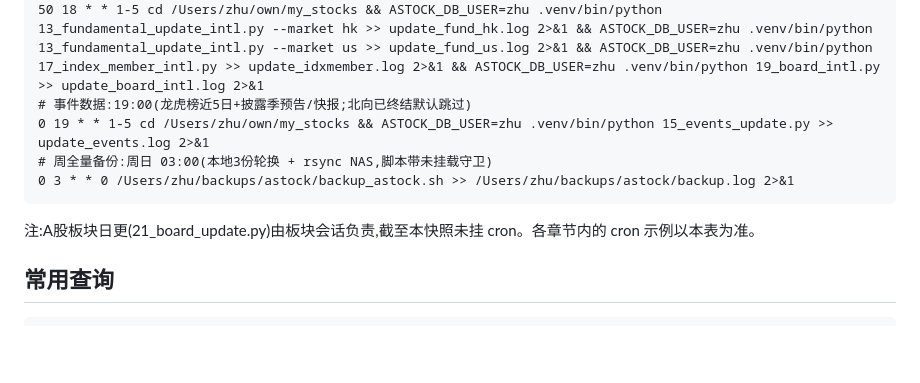
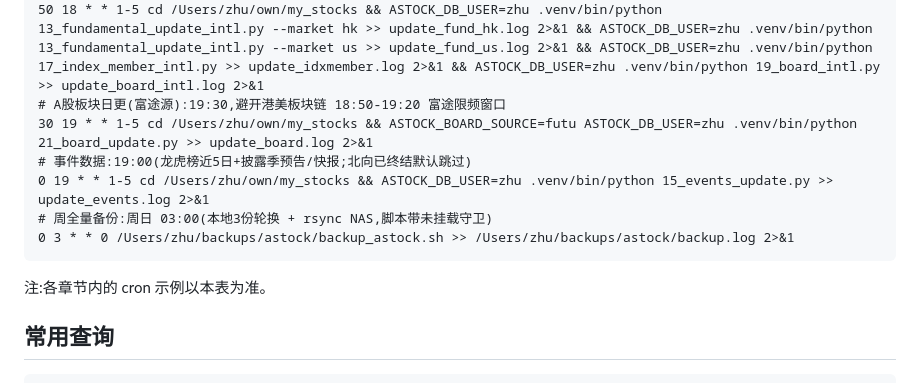
Before and after one commit to Julia-Lex/my_stocks, a Markdown page: README.md, the part around the change. Drawn GitHub-style; blank space fills up the shorter version.

Commit message:
docs: 定时任务总表登记 A股板块 19:30 cron(已实际安装)
Co-Authored-By: Claude Fable 5 <noreply@anthropic.com>

````diff
--- a/README.md
+++ b/README.md
@@ -86,13 +86,15 @@ ASTOCK_DB_USER=zhu .venv/bin/python 03_daily_update.py
 40 18 * * 1-5 cd /Users/zhu/own/my_stocks && ASTOCK_DB_USER=zhu .venv/bin/python 10_fundamental_update.py >> update_fund.log 2>&1
 # 富途四连链:18:50 港基本面→美基本面→指数成分diff→港美板块diff ⚠️ 依赖 FutuOpenD 常驻
 50 18 * * 1-5 cd /Users/zhu/own/my_stocks && ASTOCK_DB_USER=zhu .venv/bin/python 13_fundamental_update_intl.py --market hk >> update_fund_hk.log 2>&1 && ASTOCK_DB_USER=zhu .venv/bin/python 13_fundamental_update_intl.py --market us >> update_fund_us.log 2>&1 && ASTOCK_DB_USER=zhu .venv/bin/python 17_index_member_intl.py >> update_idxmember.log 2>&1 && ASTOCK_DB_USER=zhu .venv/bin/python 19_board_intl.py >> update_board_intl.log 2>&1
+# A股板块日更(富途源):19:30,避开港美板块链 18:50-19:20 富途限频窗口
+30 19 * * 1-5 cd /Users/zhu/own/my_stocks && ASTOCK_BOARD_SOURCE=futu ASTOCK_DB_USER=zhu .venv/bin/python 21_board_update.py >> update_board.log 2>&1
 # 事件数据:19:00(龙虎榜近5日+披露季预告/快报;北向已终结默认跳过)
 0 19 * * 1-5 cd /Users/zhu/own/my_stocks && ASTOCK_DB_USER=zhu .venv/bin/python 15_events_update.py >> update_events.log 2>&1
 # 周全量备份:周日 03:00(本地3份轮换 + rsync NAS,脚本带未挂载守卫)
 0 3 * * 0 /Users/zhu/backups/astock/backup_astock.sh >> /Users/zhu/backups/astock/backup.log 2>&1
 ```
 
-注:A股板块日更(21_board_update.py)由板块会话负责,截至本快照未挂 cron。各章节内的 cron 示例以本表为准。
+注:各章节内的 cron 示例以本表为准。
 
 ## 常用查询
 
````
